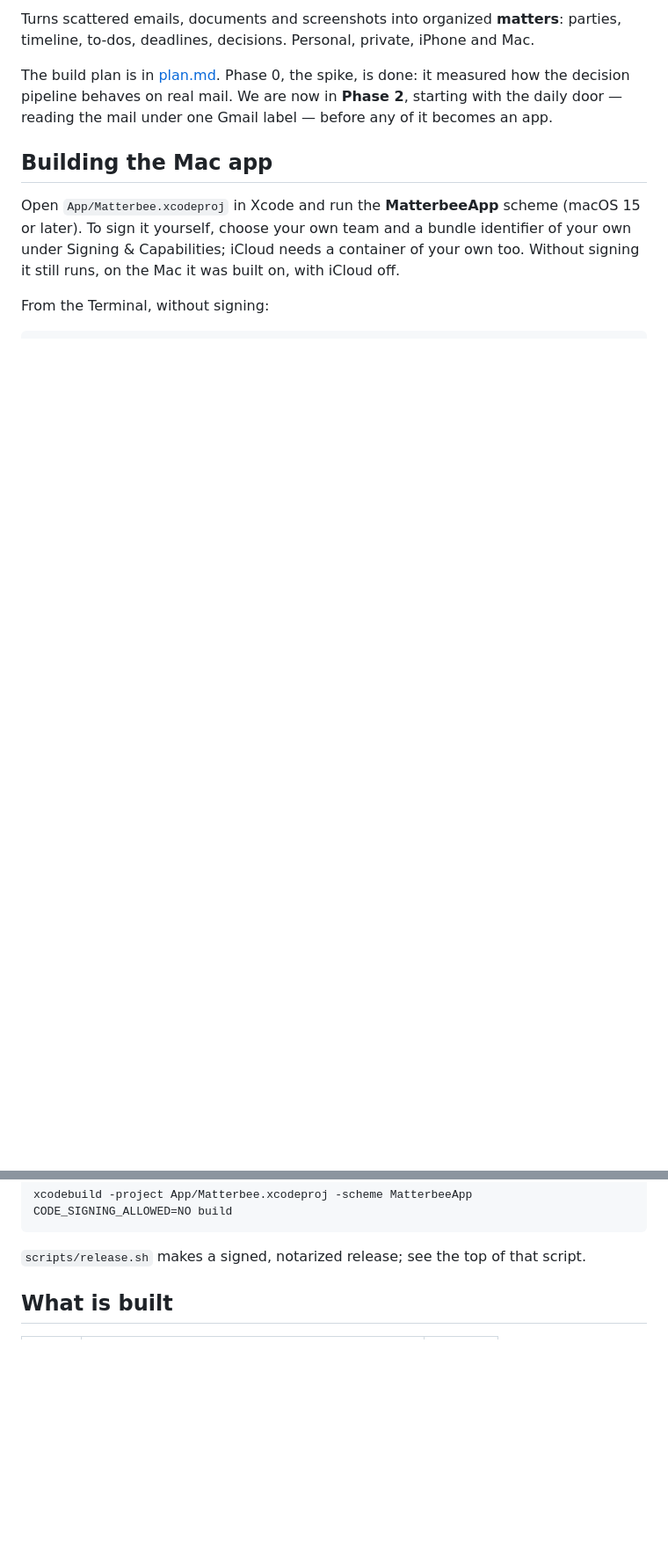
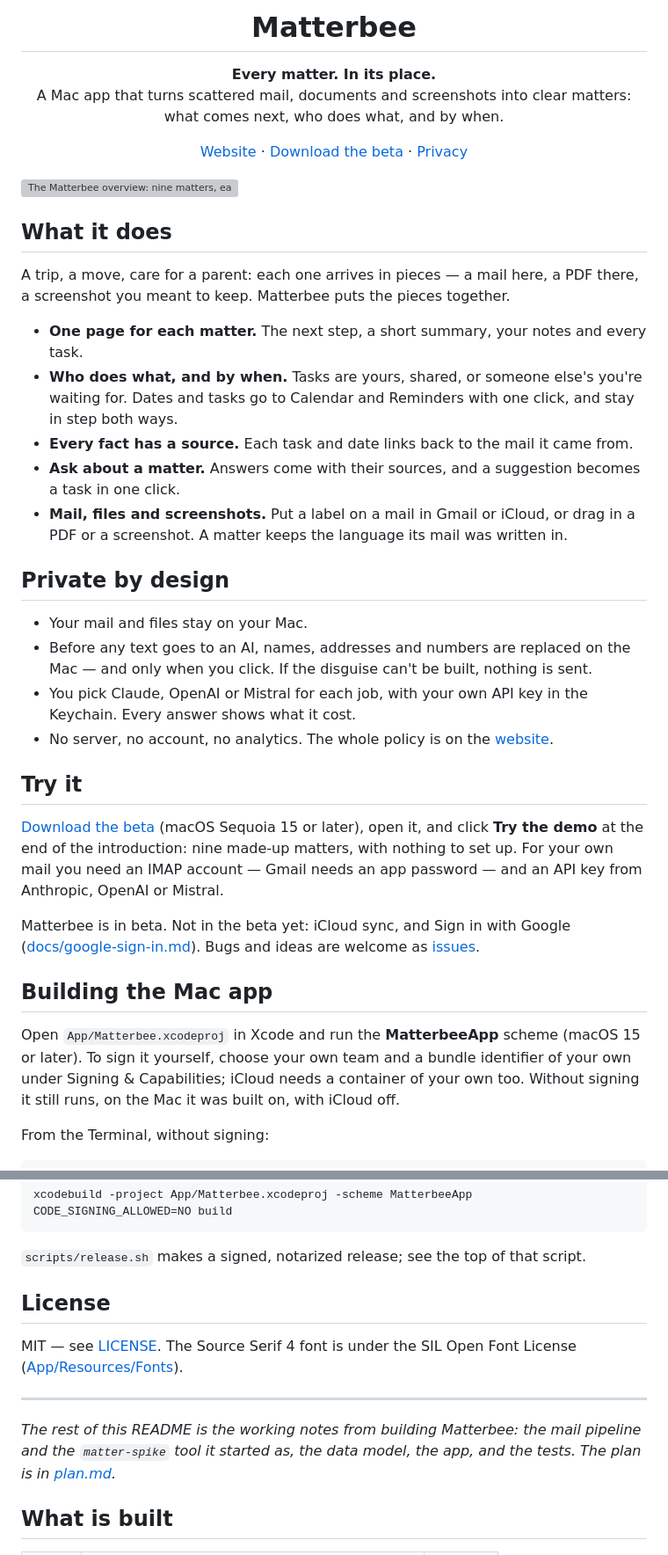
Before and after one commit to Causabee/causabee, a Markdown page: README.md, 2 parts joined by grey strips. Shown at 88% size. Rendered like a GitHub page; blank space fills up the shorter version; grey boxes are pictures that could not be loaded.

Commit message:
The README opens for visitors: what Matterbee does, how it keeps mail private, how to try the beta with the demo, the license — the working notes follow under a line
Co-Authored-By: Claude Opus 5.5 <noreply@anthropic.com>

````diff
--- a/README.md
+++ b/README.md
@@ -2,10 +2,51 @@
 
-Turns scattered emails, documents and screenshots into organized **matters**: parties,
-timeline, to-dos, deadlines, decisions. Personal, private, iPhone and Mac.
+<h1 align="center">Matterbee</h1>
 
-The build plan is in [plan.md](plan.md). Phase 0, the spike, is done: it measured how the
-decision pipeline behaves on real mail. We are now in **Phase 2**, starting with the daily door —
-reading the mail under one Gmail label — before any of it becomes an app.
+<p align="center"><strong>Every matter. In its place.</strong><br>
+A Mac app that turns scattered mail, documents and screenshots into clear matters:<br>
+what comes next, who does what, and by when.</p>
+
+<p align="center">
+<a href="https://ralfchille.github.io/matterbee/">Website</a> ·
+<a href="https://github.com/ralfchille/matterbee/releases">Download the beta</a> ·
+<a href="https://ralfchille.github.io/matterbee/privacy.html">Privacy</a>
+</p>
+
+![The Matterbee overview: nine matters, each with its next step and what is overdue](site/assets/img/overview-1800.webp)
+
+## What it does
+
+A trip, a move, care for a parent: each one arrives in pieces — a mail here, a PDF there, a
+screenshot you meant to keep. Matterbee puts the pieces together.
+
+- **One page for each matter.** The next step, a short summary, your notes and every task.
+- **Who does what, and by when.** Tasks are yours, shared, or someone else's you're waiting for.
+  Dates and tasks go to Calendar and Reminders with one click, and stay in step both ways.
+- **Every fact has a source.** Each task and date links back to the mail it came from.
+- **Ask about a matter.** Answers come with their sources, and a suggestion becomes a task in one click.
+- **Mail, files and screenshots.** Put a label on a mail in Gmail or iCloud, or drag in a PDF or a
+  screenshot. A matter keeps the language its mail was written in.
+
+## Private by design
+
+- Your mail and files stay on your Mac.
+- Before any text goes to an AI, names, addresses and numbers are replaced on the Mac — and only
+  when you click. If the disguise can't be built, nothing is sent.
+- You pick Claude, OpenAI or Mistral for each job, with your own API key in the Keychain. Every
+  answer shows what it cost.
+- No server, no account, no analytics. The whole policy is on the
+  [website](https://ralfchille.github.io/matterbee/privacy.html).
+
+## Try it
+
+[Download the beta](https://github.com/ralfchille/matterbee/releases) (macOS Sequoia 15 or later),
+open it, and click **Try the demo** at the end of the introduction: nine made-up matters, with
+nothing to set up. For your own mail you need an IMAP account — Gmail needs an app password — and
+an API key from Anthropic, OpenAI or Mistral.
+
+Matterbee is in beta. Not in the beta yet: iCloud sync, and Sign in with Google
+([docs/google-sign-in.md](docs/google-sign-in.md)). Bugs and ideas are welcome as
+[issues](https://github.com/ralfchille/matterbee/issues).
 
 ## Building the Mac app
 
@@ -21,6 +62,17 @@ xcodebuild -project App/Matterbee.xcodeproj -scheme MatterbeeApp CODE_SIGNING_AL
 ```
 
 `scripts/release.sh` makes a signed, notarized release; see the top of that script.
+
+## License
+
+MIT — see [LICENSE](LICENSE). The Source Serif 4 font is under the SIL Open Font License
+([App/Resources/Fonts](App/Resources/Fonts/SourceSerif4-LICENSE.md)).
+
+---
+
+*The rest of this README is the working notes from building Matterbee: the mail pipeline and the
+`matter-spike` tool it started as, the data model, the app, and the tests. The plan is in
+[plan.md](plan.md).*
 
 ## What is built
 
````
Also changed, not shown: other parts of README.md (+1 -1 lines).
